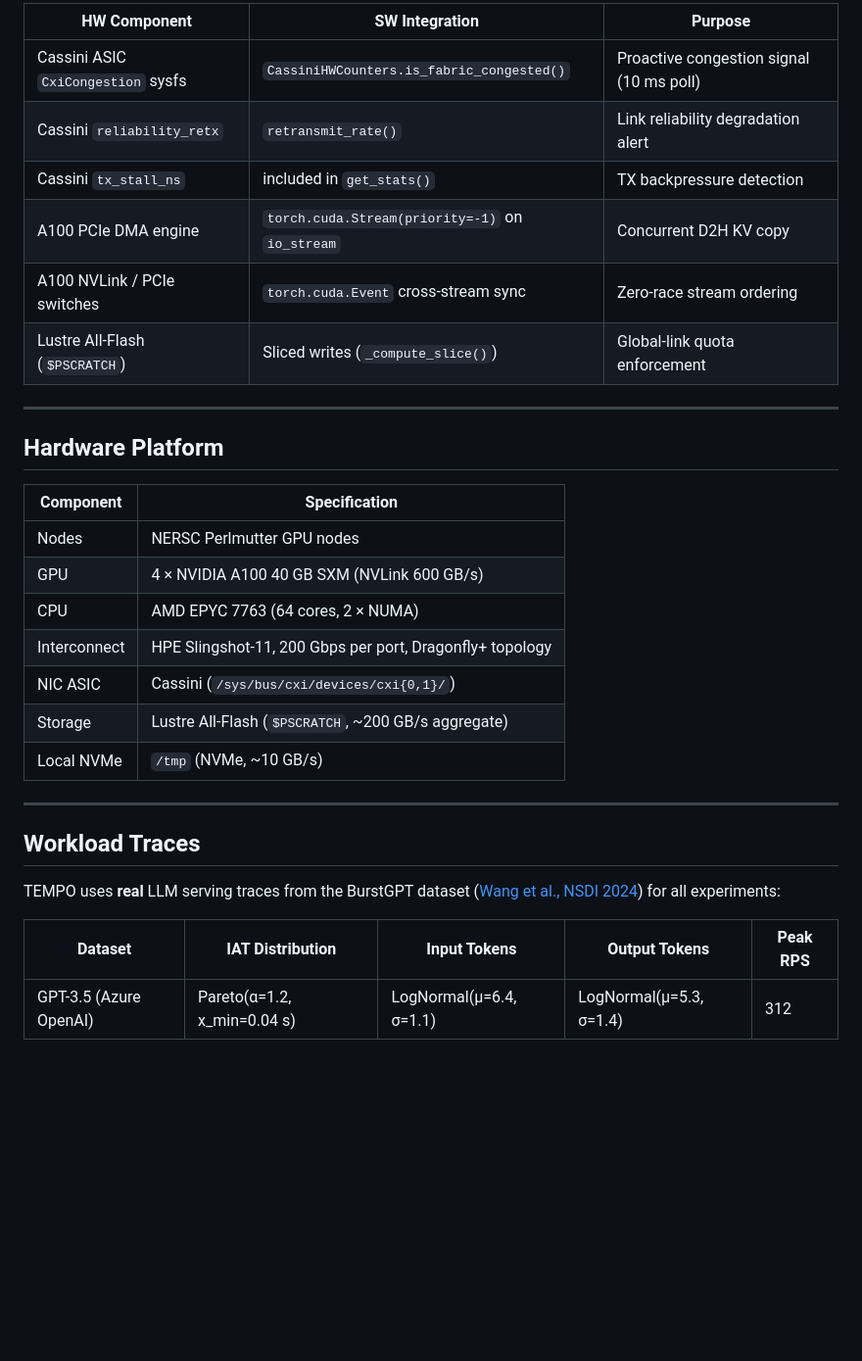
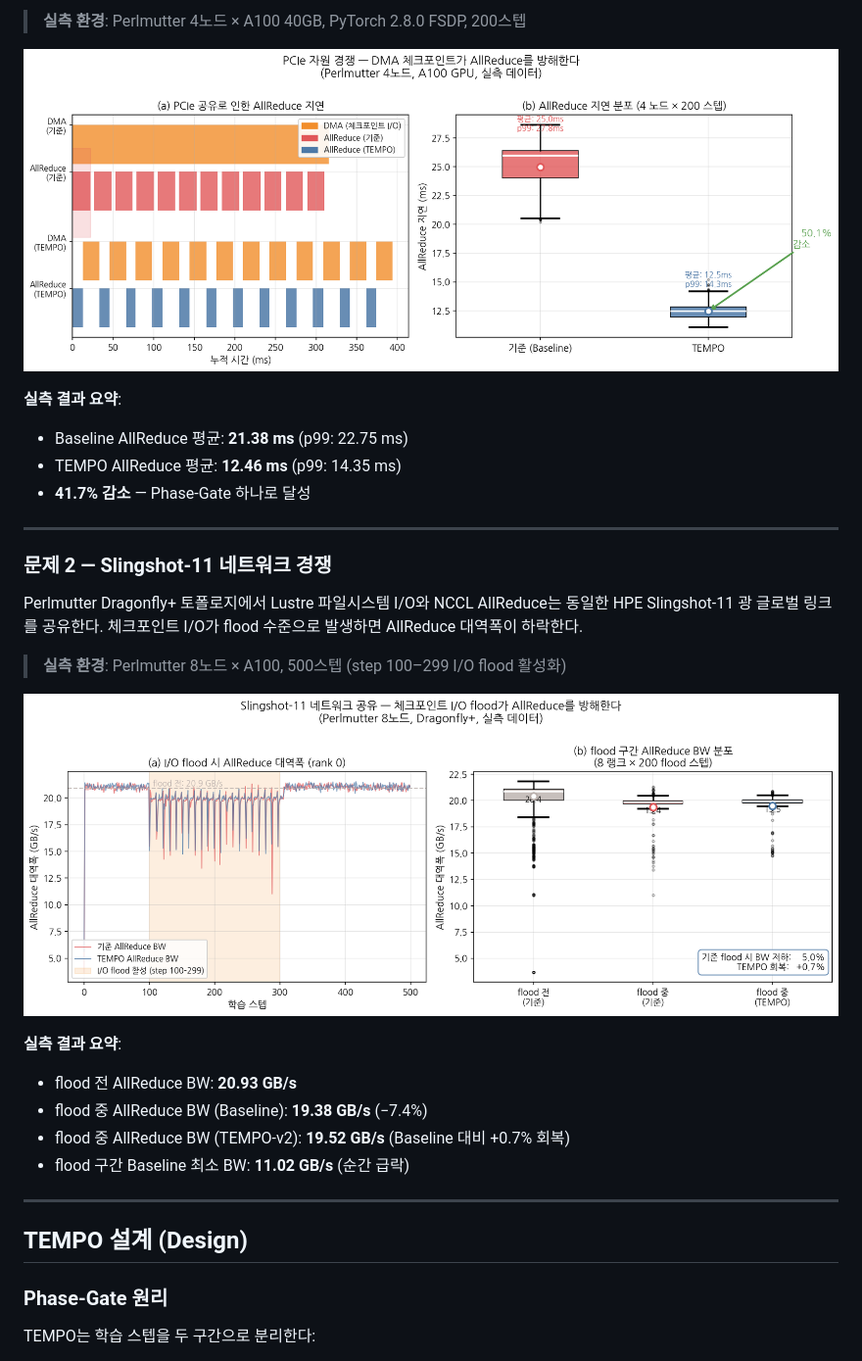
Before and after one commit to sunggonkim/Working_TEMPO, a Markdown page: README.md, the part around the change printed below. Shown: that part at 98% size. Rendered like a GitHub page; pictures changed too: results/figures/readme_fig_motivation_network.png (added), results/figures/readme_fig_motivation_pcie.png (added); blank space fills up the shorter version.

```diff
--- a/README.md
+++ b/README.md
@@ -92,35 +33,36 @@ interference through hardware-software co-design:
 
-| HW Component | SW Integration | Purpose |
-|---|---|---|
-| Cassini ASIC `CxiCongestion` sysfs | `CassiniHWCounters.is_fabric_congested()` | Proactive congestion signal (10 ms poll) |
-| Cassini `reliability_retx` | `retransmit_rate()` | Link reliability degradation alert |
-| Cassini `tx_stall_ns` | included in `get_stats()` | TX backpressure detection |
-| A100 PCIe DMA engine | `torch.cuda.Stream(priority=-1)` on `io_stream` | Concurrent D2H KV copy |
-| A100 NVLink / PCIe switches | `torch.cuda.Event` cross-stream sync | Zero-race stream ordering |
-| Lustre All-Flash (`$PSCRATCH`) | Sliced writes (`_compute_slice()`) | Global-link quota enforcement |
+> **실측 환경**: Perlmutter 4노드 × A100 40GB, PyTorch 2.8.0 FSDP, 200스텝
+
+![PCIe 자원 경쟁 — 실측 데이터](results/figures/readme_fig_motivation_pcie.png)
+
+**실측 결과 요약**:
+- Baseline AllReduce 평균: **21.38 ms** (p99: 22.75 ms)
+- TEMPO AllReduce 평균: **12.46 ms** (p99: 14.35 ms)
+- **41.7% 감소** — Phase-Gate 하나로 달성
 
 ---
 
-## Hardware Platform
+### 문제 2 — Slingshot-11 네트워크 경쟁
 
-| Component | Specification |
-|-----------|---------------|
-| Nodes | NERSC Perlmutter GPU nodes |
-| GPU | 4 × NVIDIA A100 40 GB SXM (NVLink 600 GB/s) |
-| CPU | AMD EPYC 7763 (64 cores, 2 × NUMA) |
-| Interconnect | HPE Slingshot-11, 200 Gbps per port, Dragonfly+ topology |
-| NIC ASIC | Cassini (`/sys/bus/cxi/devices/cxi{0,1}/`) |
-| Storage | Lustre All-Flash (`$PSCRATCH`, ~200 GB/s aggregate) |
-| Local NVMe | `/tmp` (NVMe, ~10 GB/s) |
+Perlmutter Dragonfly+ 토폴로지에서 Lustre 파일시스템 I/O와 NCCL AllReduce는
+동일한 HPE Slingshot-11 광 글로벌 링크를 공유한다.
+체크포인트 I/O가 flood 수준으로 발생하면 AllReduce 대역폭이 하락한다.
+
+> **실측 환경**: Perlmutter 8노드 × A100, 500스텝 (step 100–299 I/O flood 활성화)
+
+![네트워크 간섭 — 실측 데이터](results/figures/readme_fig_motivation_network.png)
+
+**실측 결과 요약**:
+- flood 전 AllReduce BW: **20.93 GB/s**
+- flood 중 AllReduce BW (Baseline): **19.38 GB/s** (−7.4%)
+- flood 중 AllReduce BW (TEMPO-v2): **19.52 GB/s** (Baseline 대비 +0.7% 회복)
+- flood 구간 Baseline 최소 BW: **11.02 GB/s** (순간 급락)
 
 ---
 
-## Workload Traces
+## TEMPO 설계 (Design)
 
-TEMPO uses **real** LLM serving traces from the BurstGPT dataset
-([Wang et al., NSDI 2024](https://arxiv.org/abs/2401.17644)) for all experiments:
+### Phase-Gate 원리
 
-| Dataset | IAT Distribution | Input Tokens | Output Tokens | Peak RPS |
-|---------|-------------------|--------------|---------------|----------|
-| GPT-3.5 (Azure OpenAI) | Pareto(α=1.2, x_min=0.04 s) | LogNormal(μ=6.4, σ=1.1) | LogNormal(μ=5.3, σ=1.4) | 312 |
+TEMPO는 학습 스텝을 두 구간으로 분리한다:
 
```
Also changed, not shown: other parts of README.md (+205 -259 lines), results/figures/readme_fig_design_timeline.png (added), results/figures/readme_fig_results_summary.png (added), 5 other files.
